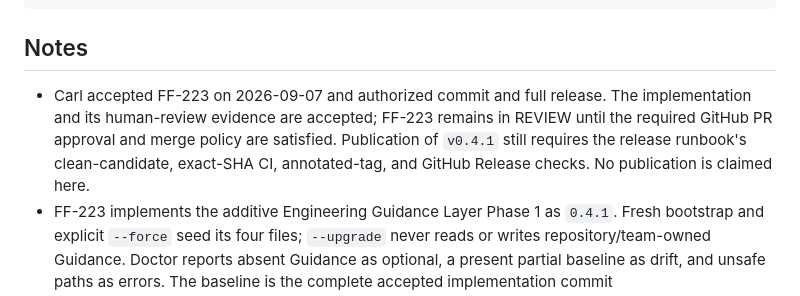
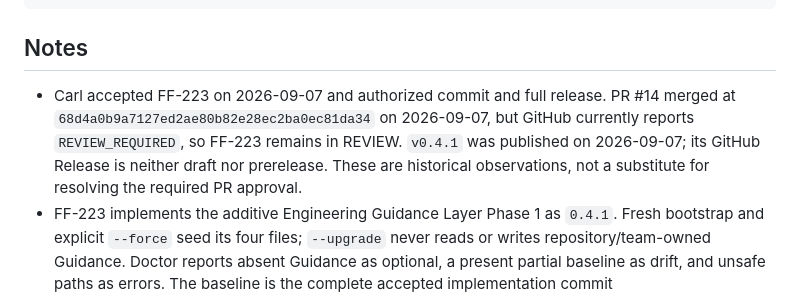
Before and after one commit to CarlLee1983/ForgeFlowV2, a Markdown page: specs/handoff.md, the part around the change. Drawn GitHub-style.

Commit message:
docs: record v0.4.1 publication

```diff
--- a/specs/handoff.md
+++ b/specs/handoff.md
@@ -51,11 +51,11 @@ verification:
 ## Notes
 
 * Carl accepted FF-223 on 2026-09-07 and authorized commit and full release.
-  The implementation and its human-review evidence are accepted; FF-223 remains
-  in REVIEW until the required GitHub PR approval and merge policy are satisfied.
-  Publication of `v0.4.1` still requires the release runbook's clean-candidate,
-  exact-SHA CI, annotated-tag, and GitHub Release checks. No publication is
-  claimed here.
+  PR #14 merged at `68d4a0b9a7127ed2ae80b82e28ec2ba0ec81da34` on 2026-09-07,
+  but GitHub currently reports `REVIEW_REQUIRED`, so FF-223 remains in REVIEW.
+  `v0.4.1` was published on 2026-09-07; its GitHub Release is neither draft nor
+  prerelease. These are historical observations, not a substitute for resolving
+  the required PR approval.
 * FF-223 implements the additive Engineering Guidance Layer Phase 1 as `0.4.1`.
   Fresh bootstrap and explicit `--force` seed its four files; `--upgrade` never
   reads or writes repository/team-owned Guidance. Doctor reports absent Guidance
```
